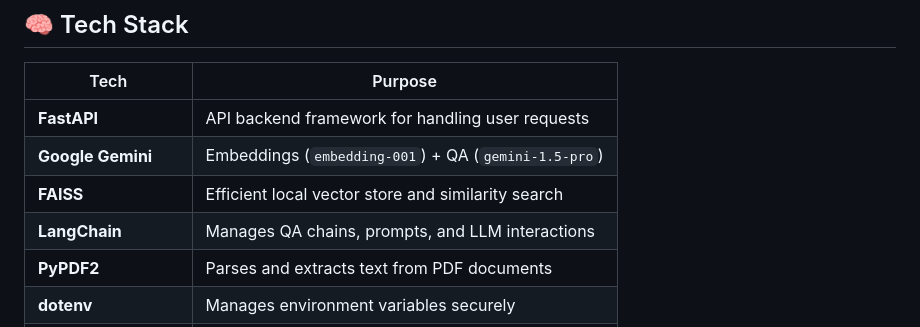
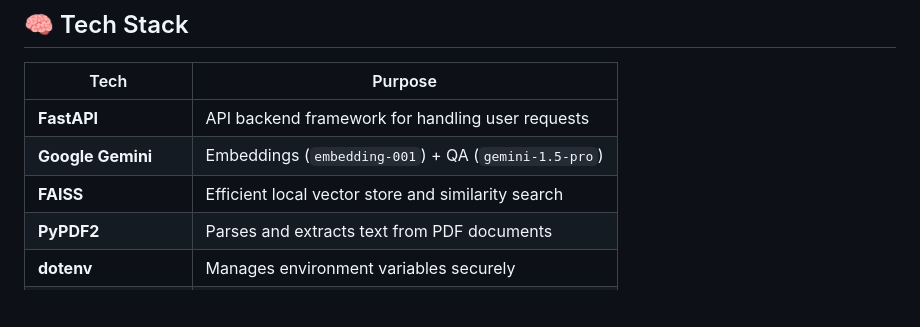
Before and after one commit to snesne28/Info-Bot, a Markdown page: README.md, the part around the change. GitHub-like rendering; blank space fills up the shorter version.

```diff
--- a/README.md
+++ b/README.md
@@ -39,7 +39,6 @@ Welcome to this official repository, This is designed to help users navigate and
 | **FastAPI**         | API backend framework for handling user requests     |
 | **Google Gemini**   | Embeddings (`embedding-001`) + QA (`gemini-1.5-pro`) |
 | **FAISS**           | Efficient local vector store and similarity search   |
-| **LangChain**       | Manages QA chains, prompts, and LLM interactions     |
 | **PyPDF2**          | Parses and extracts text from PDF documents          |
 | **dotenv**          | Manages environment variables securely               |
 | **CORS Middleware** | Enables frontend-backend interaction                 |
```
